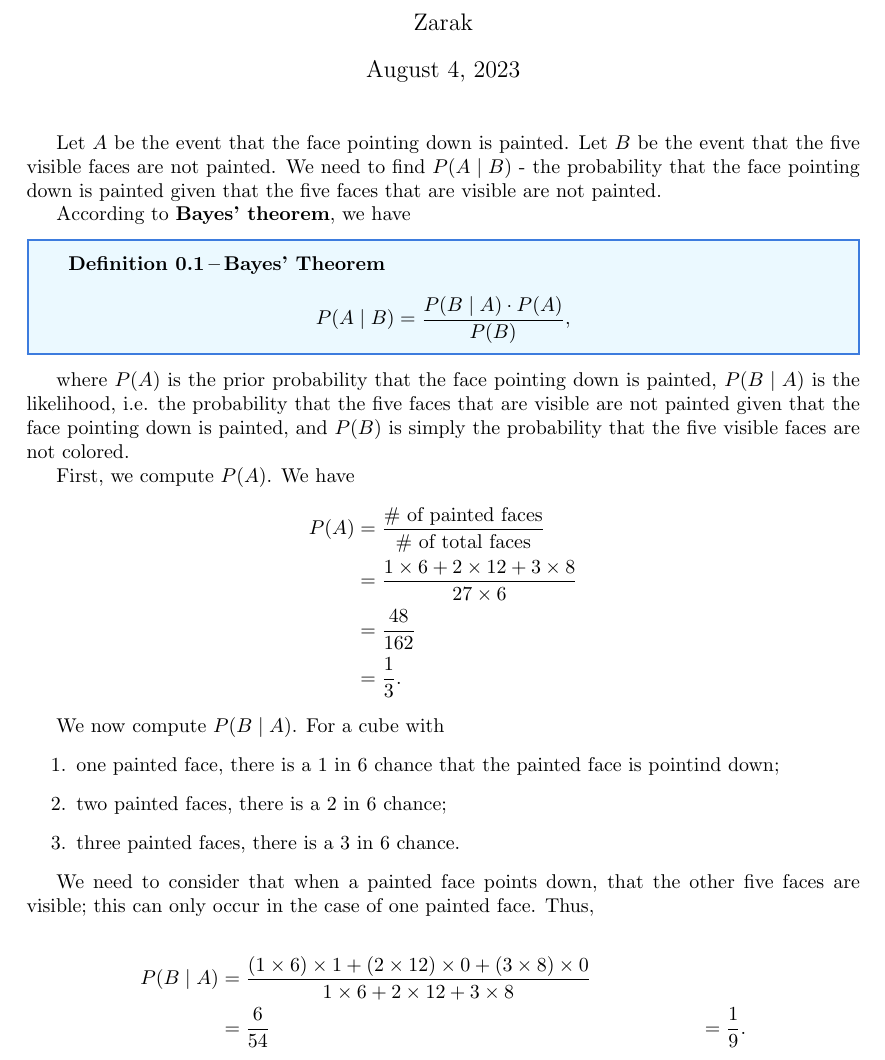
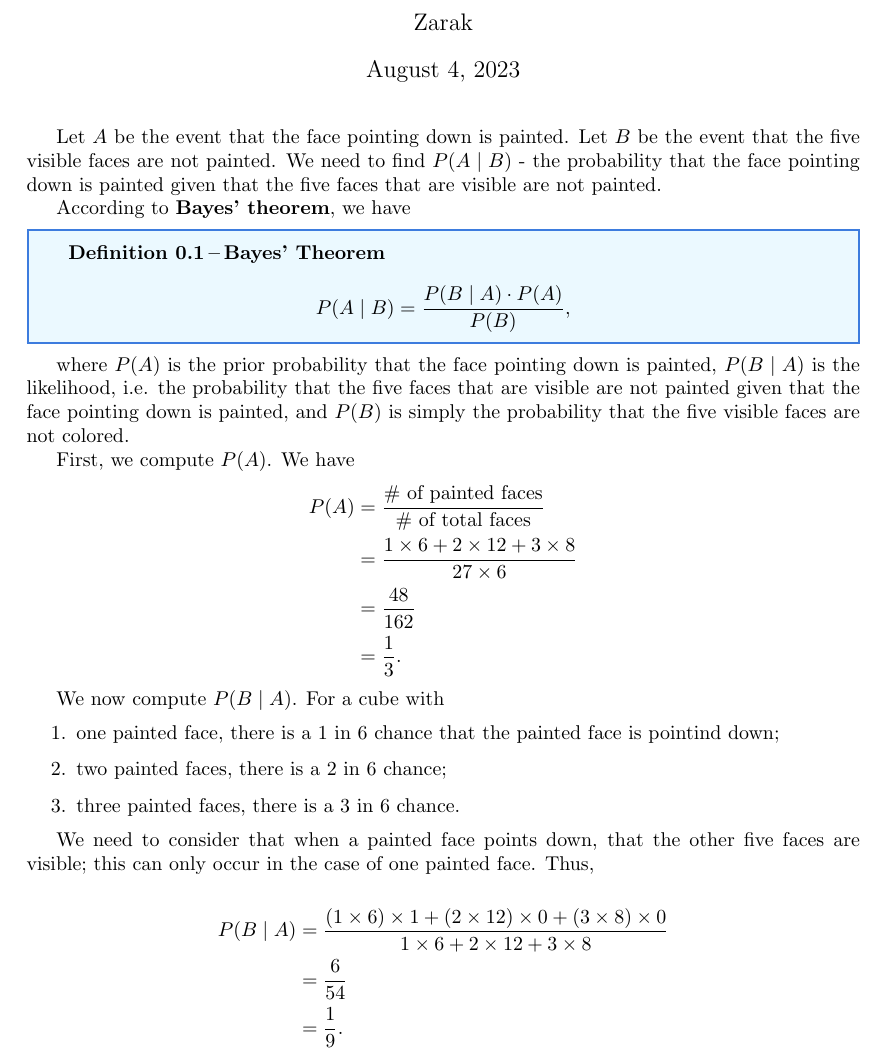
Before and after one commit to zarak/cube-monte-carlo, a LaTeX document (cube.tex): part of page 1 of 2, cut so that both start at the same text. Compiled offline with LaTeX, dvips and Ghostscript.

Commit message:
Fix: formatting

```diff
--- a/cube.tex
+++ b/cube.tex
@@ -106,7 +106,7 @@
     \begin{align*}
       P(B \mid A) &= \frac{(1\times 6) \times 1 + (2 \times 12) \times 0 + (3
       \times 8) \times  0}{1\times 6 + 2\times 12 + 3\times 8} \\
-        &= \frac{6}{54}
+        &= \frac{6}{54} \\
         &= \frac{1}{9}.
     \end{align*}
 
```
Also changed, not shown: cube.pdf.
